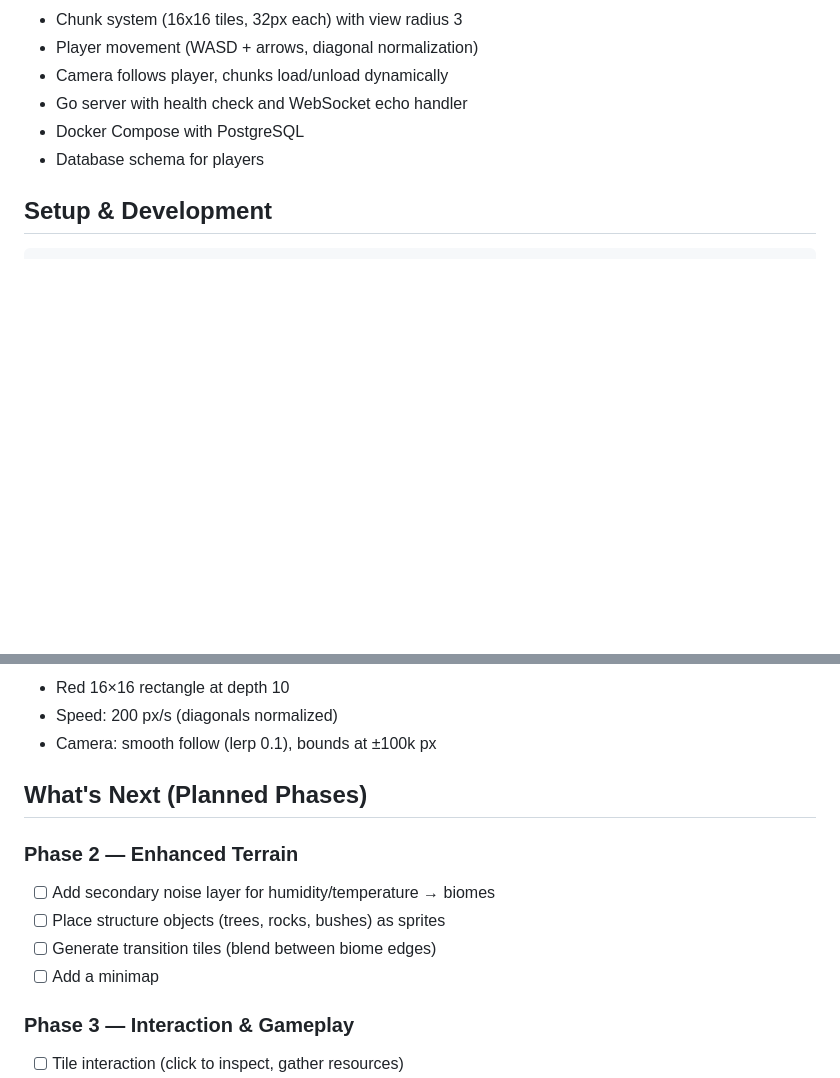
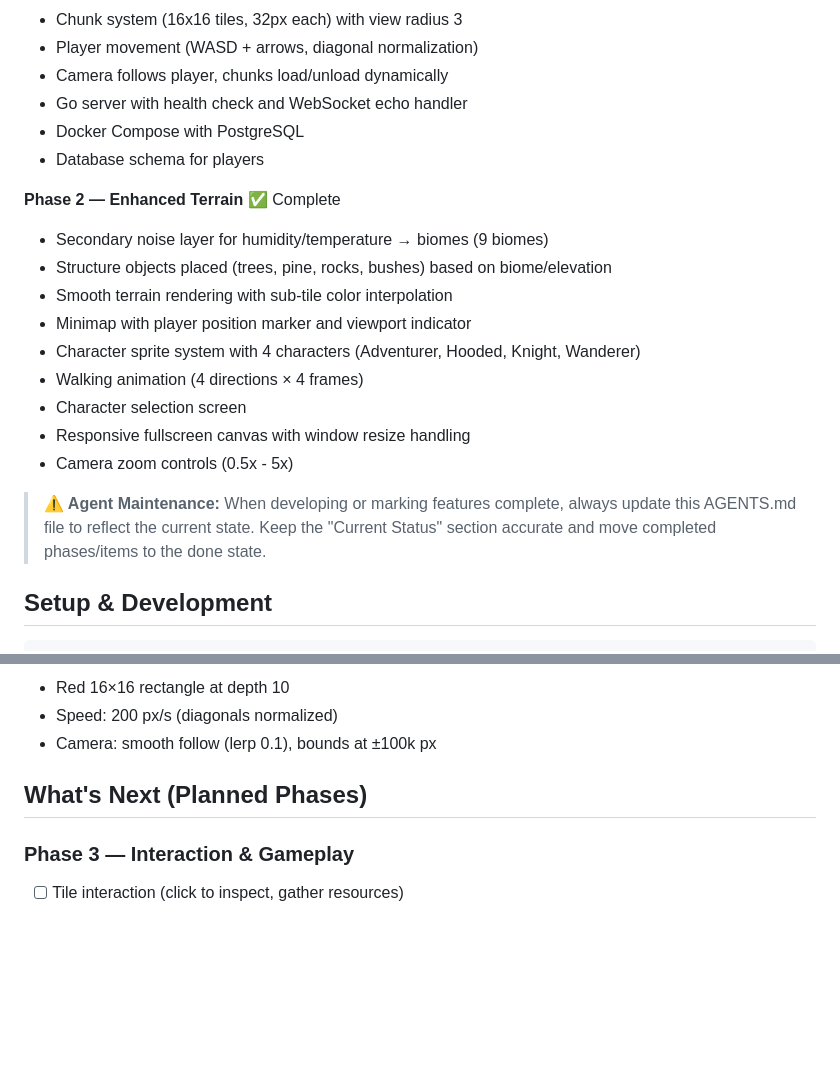
Before and after one commit to carlomigueldy/procedural-world, a Markdown page: AGENTS.md, 2 parts joined by grey strips. Drawn GitHub-style; blank space fills up the shorter version.

Commit message:
docs: update docs (#7)
Co-authored-by: Carlo Miguel Dy <carlomigueldy@yahoo.com>

````diff
--- a/AGENTS.md
+++ b/AGENTS.md
@@ -64,6 +64,20 @@ procedural-world/
 - Docker Compose with PostgreSQL
 - Database schema for players
 
+**Phase 2 — Enhanced Terrain** ✅ Complete
+
+- Secondary noise layer for humidity/temperature → biomes (9 biomes)
+- Structure objects placed (trees, pine, rocks, bushes) based on biome/elevation
+- Smooth terrain rendering with sub-tile color interpolation
+- Minimap with player position marker and viewport indicator
+- Character sprite system with 4 characters (Adventurer, Hooded, Knight, Wanderer)
+- Walking animation (4 directions × 4 frames)
+- Character selection screen
+- Responsive fullscreen canvas with window resize handling
+- Camera zoom controls (0.5x - 5x)
+
+> **⚠️ Agent Maintenance:** When developing or marking features complete, always update this AGENTS.md file to reflect the current state. Keep the "Current Status" section accurate and move completed phases/items to the done state.
+
 ## Setup & Development
 
 ```bash
@@ -118,12 +132,6 @@ docker compose up --build
 
 ## What's Next (Planned Phases)
 
-### Phase 2 — Enhanced Terrain
-- [ ] Add secondary noise layer for humidity/temperature → biomes
-- [ ] Place structure objects (trees, rocks, bushes) as sprites
-- [ ] Generate transition tiles (blend between biome edges)
-- [ ] Add a minimap
-
 ### Phase 3 — Interaction & Gameplay
 - [ ] Tile interaction (click to inspect, gather resources)
 - [ ] Day/night cycle
````
